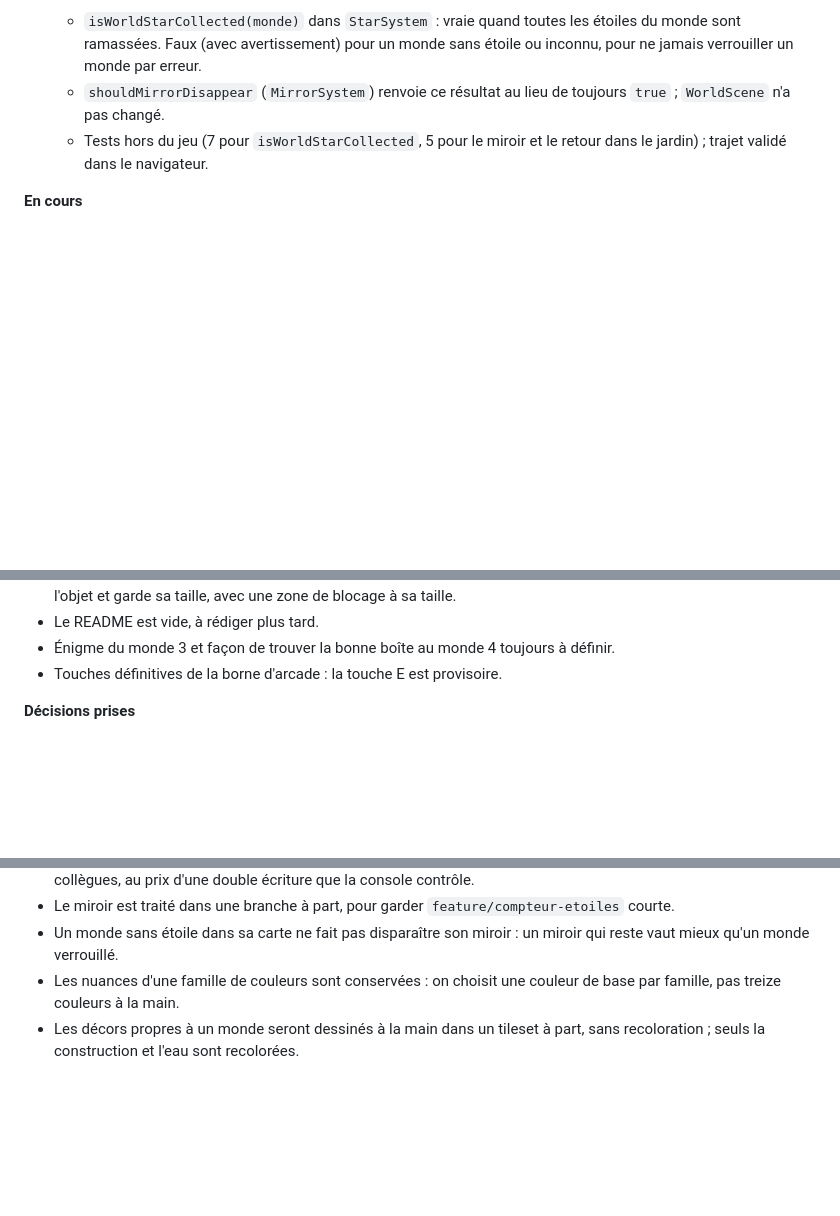
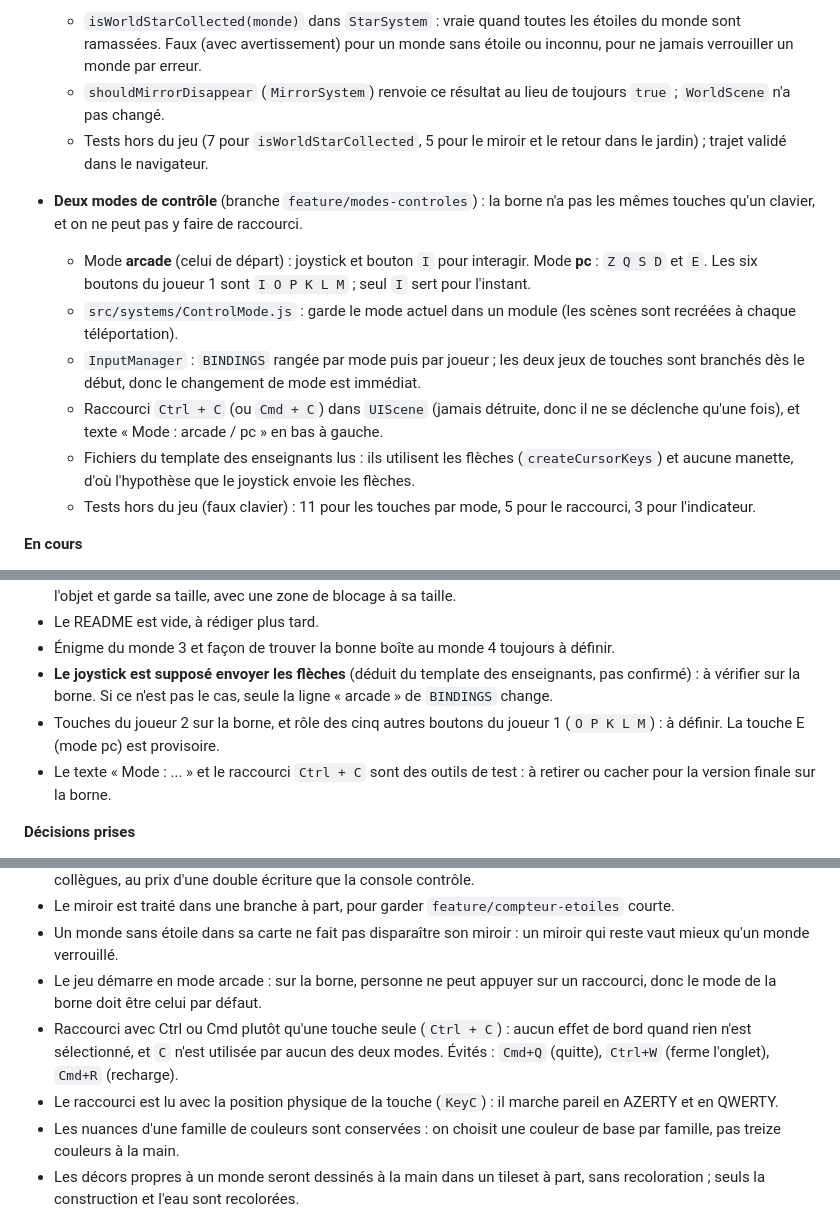
Before and after one commit to zaderlyl/glass_garden, a Markdown page: docs/journal/2026-10-01.md, 3 parts joined by grey strips. Drawn GitHub-style; blank space fills up the shorter version.

Commit message:
docs: Documente les modes de contrôle arcade et pc

```diff
--- a/docs/journal/2026-10-01.md
+++ b/docs/journal/2026-10-01.md
@@ -37,6 +37,14 @@
   - `shouldMirrorDisappear` (`MirrorSystem`) renvoie ce résultat au lieu de toujours `true` ; `WorldScene` n'a pas changé.
   - Tests hors du jeu (7 pour `isWorldStarCollected`, 5 pour le miroir et le retour dans le jardin) ; trajet validé dans le navigateur.
 
+- **Deux modes de contrôle** (branche `feature/modes-controles`) : la borne n'a pas les mêmes touches qu'un clavier, et on ne peut pas y faire de raccourci.
+  - Mode **arcade** (celui de départ) : joystick et bouton `I` pour interagir. Mode **pc** : `Z Q S D` et `E`. Les six boutons du joueur 1 sont `I O P K L M` ; seul `I` sert pour l'instant.
+  - `src/systems/ControlMode.js` : garde le mode actuel dans un module (les scènes sont recréées à chaque téléportation).
+  - `InputManager` : `BINDINGS` rangée par mode puis par joueur ; les deux jeux de touches sont branchés dès le début, donc le changement de mode est immédiat.
+  - Raccourci `Ctrl + C` (ou `Cmd + C`) dans `UIScene` (jamais détruite, donc il ne se déclenche qu'une fois), et texte « Mode : arcade / pc » en bas à gauche.
+  - Fichiers du template des enseignants lus : ils utilisent les flèches (`createCursorKeys`) et aucune manette, d'où l'hypothèse que le joystick envoie les flèches.
+  - Tests hors du jeu (faux clavier) : 11 pour les touches par mode, 5 pour le raccourci, 3 pour l'indicateur.
+
 **En cours**
 - Pull request de `feature/palettes-mondes`.
 - Pull request de `feature/compteur-etoiles`, puis de `feature/miroir-etoile` (à ouvrir après la fusion de la précédente).
@@ -52,7 +60,9 @@
 - Le sprite du miroir fait 32 x 32 alors que les objets miroir des cartes mesurent 32 x 64 : l'image est centrée sur l'objet et garde sa taille, avec une zone de blocage à sa taille.
 - Le README est vide, à rédiger plus tard.
 - Énigme du monde 3 et façon de trouver la bonne boîte au monde 4 toujours à définir.
-- Touches définitives de la borne d'arcade : la touche E est provisoire.
+- **Le joystick est supposé envoyer les flèches** (déduit du template des enseignants, pas confirmé) : à vérifier sur la borne. Si ce n'est pas le cas, seule la ligne « arcade » de `BINDINGS` change.
+- Touches du joueur 2 sur la borne, et rôle des cinq autres boutons du joueur 1 (`O P K L M`) : à définir. La touche E (mode pc) est provisoire.
+- Le texte « Mode : ... » et le raccourci `Ctrl + C` sont des outils de test : à retirer ou cacher pour la version finale sur la borne.
 
 **Décisions prises**
 - Seul le miroir du jardin que le joueur a pris pour partir disparaît, et seulement au retour dans le monde normal.
@@ -64,6 +74,9 @@
 - `WORLD_MAPS` ajoutée à côté de `WORLDS` plutôt que de fusionner les deux : on ne change rien au code des collègues, au prix d'une double écriture que la console contrôle.
 - Le miroir est traité dans une branche à part, pour garder `feature/compteur-etoiles` courte.
 - Un monde sans étoile dans sa carte ne fait pas disparaître son miroir : un miroir qui reste vaut mieux qu'un monde verrouillé.
+- Le jeu démarre en mode arcade : sur la borne, personne ne peut appuyer sur un raccourci, donc le mode de la borne doit être celui par défaut.
+- Raccourci avec Ctrl ou Cmd plutôt qu'une touche seule (`Ctrl + C`) : aucun effet de bord quand rien n'est sélectionné, et `C` n'est utilisée par aucun des deux modes. Évités : `Cmd+Q` (quitte), `Ctrl+W` (ferme l'onglet), `Cmd+R` (recharge).
+- Le raccourci est lu avec la position physique de la touche (`KeyC`) : il marche pareil en AZERTY et en QWERTY.
 - Les nuances d'une famille de couleurs sont conservées : on choisit une couleur de base par famille, pas treize couleurs à la main.
 - Les décors propres à un monde seront dessinés à la main dans un tileset à part, sans recoloration ; seuls la construction et l'eau sont recolorées.
 - Le joueur, le miroir et l'interface gardent toujours leurs couleurs ; le jardin aussi.
```
Also changed, not shown: other parts of docs/journal/2026-10-01.md (+2 -1 lines), docs/game-design.md (+31 -10 lines).
